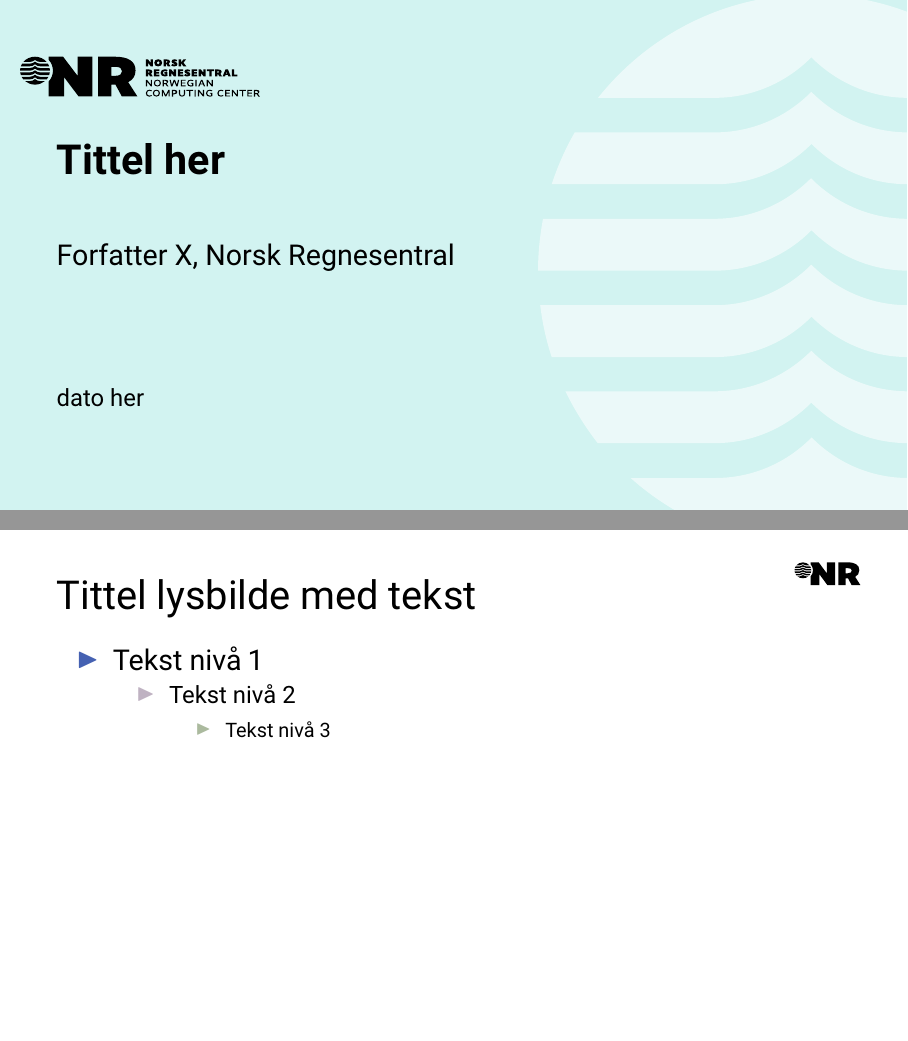
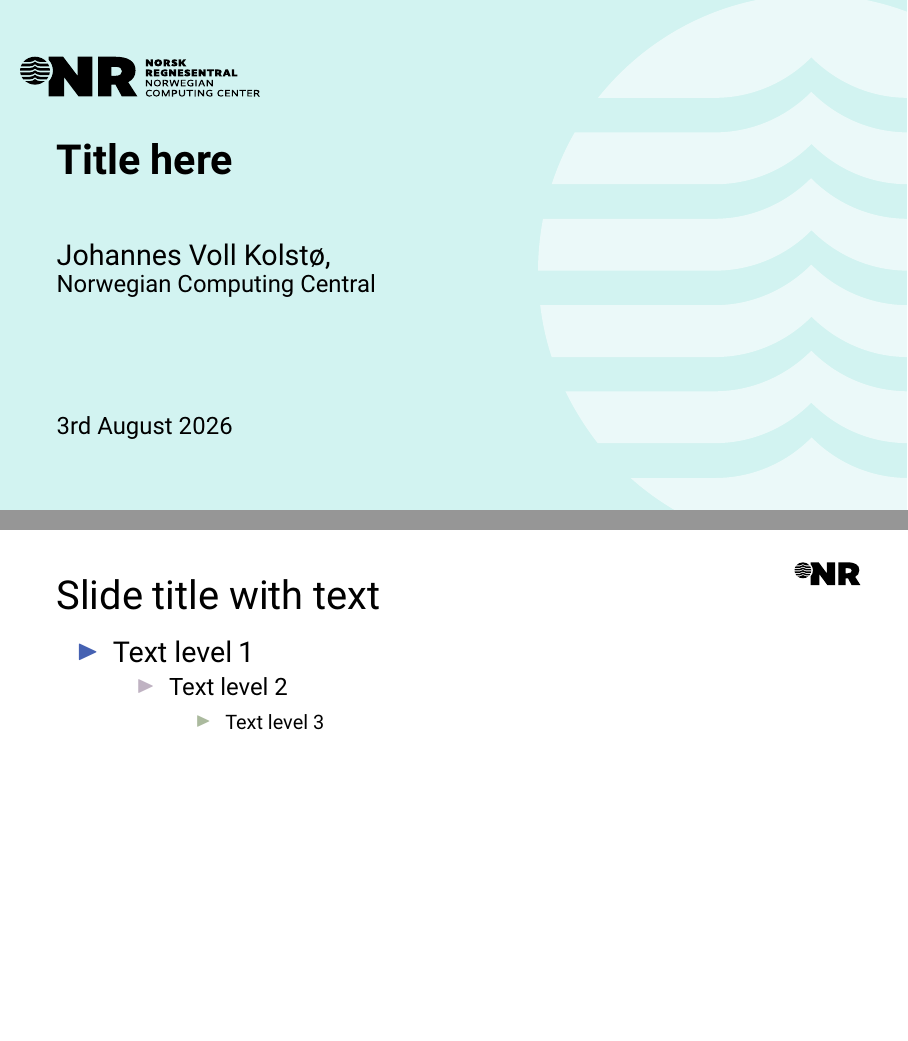
Before and after one commit to johannvk/RSS-2026-Vannskader-presentation, LaTeX slides (nr-presentation.tex): pages 1 and 2 of 6, joined at a grey line. Compiled offline with pdfLaTeX.

Commit message:
Initial setup, workspace shared with "Ekspertutvalget" report.

```diff
--- a/nr-presentation.tex
+++ b/nr-presentation.tex
@@ -7,6 +7,7 @@
 \usepackage{tikz}
 \usepackage{paralist}
 \usepackage{caption}
+\usepackage[british]{babel}
 
 
 % Use the same font as the Powerpoint template. To get better
@@ -79,32 +80,32 @@
   \usebackgroundtemplate{\includegraphics[width=1\paperwidth]{backgrounds/nr1.pdf}}
   \begin{frame}
     \vspace{2cm}
-    \Large \textbf {Tittel her} \\
+    \Large \textbf {Title here} \\
     \vspace{1cm}
-    \normalsize Forfatter X, Norsk Regnesentral\\
+    \normalsize Johannes Voll Kolstø, \\ \small Norwegian Computing Central\\
     \vspace{2cm}
-    \small dato her
+    \small \today
   \end{frame}
 }
 
 \usebackgroundtemplate{\includegraphics[width=1\paperwidth]{backgrounds/nr2.pdf}}
 
-\begin{frame}{Tittel lysbilde  med tekst}
+\begin{frame}{Slide title with text}
   \begin{itemize}
-  \item Tekst nivå 1
+  \item Text level 1
     \begin{itemize}
-    \item Tekst nivå 2
+    \item Text level 2
       \begin{itemize}
-      \item Tekst nivå 3
+      \item Text level 3
       \end{itemize}
     \end{itemize}
   \end{itemize}
 \end{frame}
 
 
-\begin{frame}{Tittel lysbilde med tekst og formel}
+\begin{frame}{Slide title with text and formula}
   \begin{itemize}
-  \item Tekst nivå 1
+  \item Text level 1
   \end{itemize}
   \begin{align*}
     E &= m \cdot c^2\\
```
Also changed, not shown: nr-presentation.tex (6 more changed lines), 2 other files.
